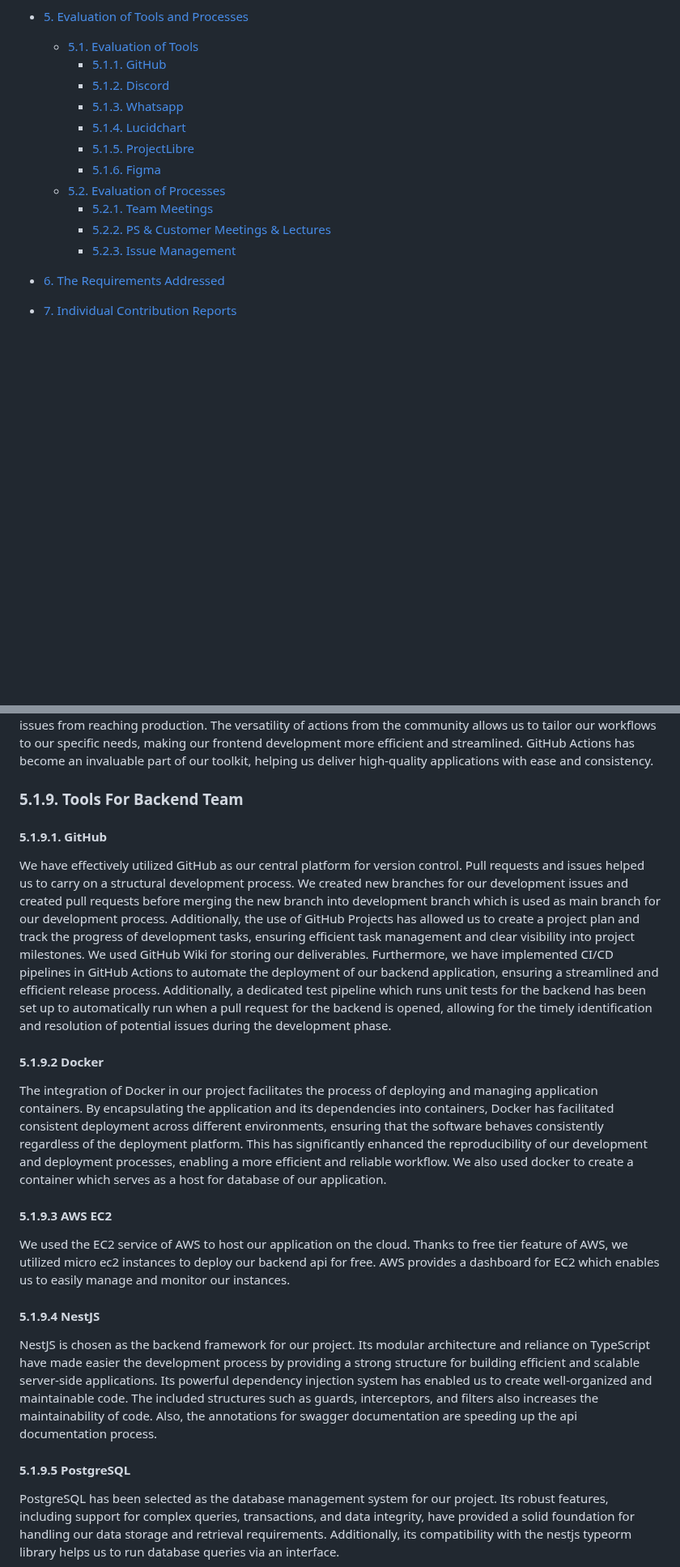
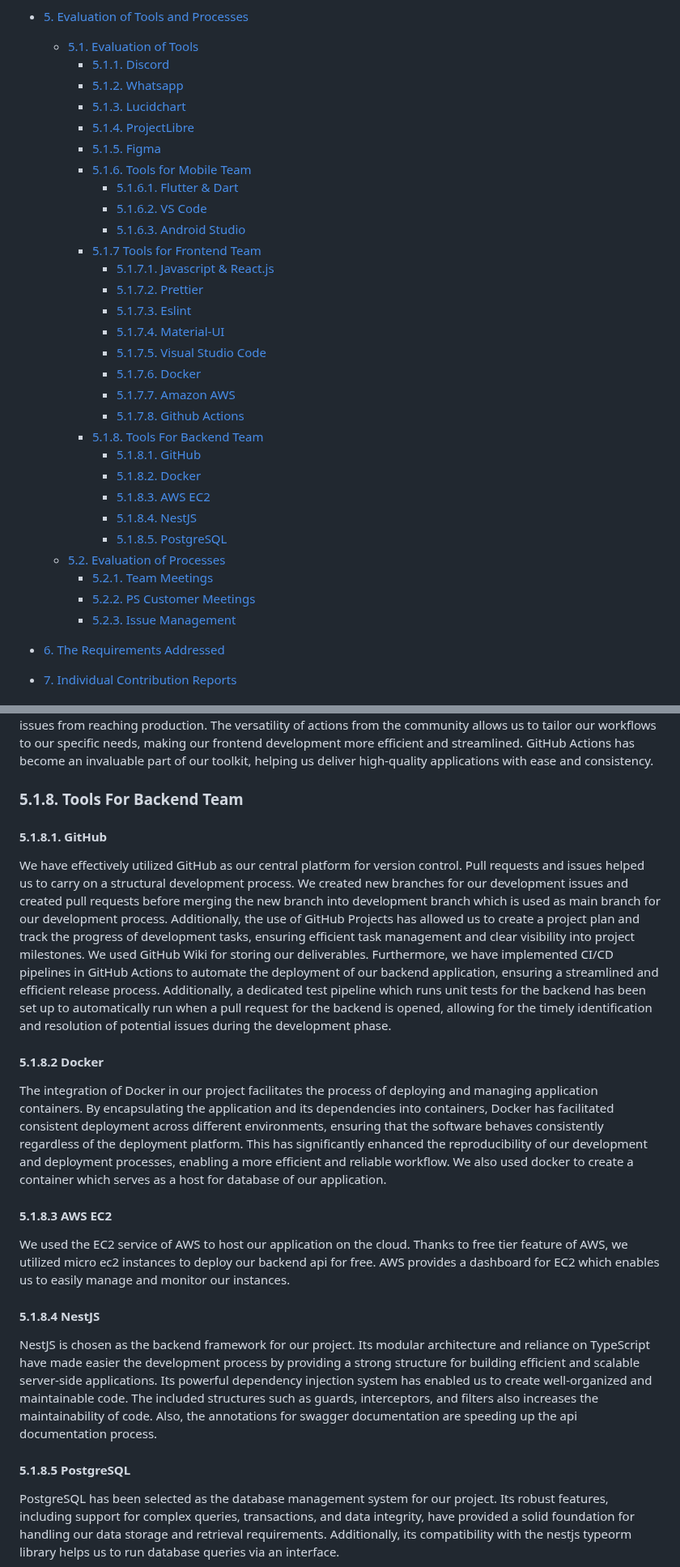
Before and after one commit to bounswe/bounswe2023group7, a Markdown page: reports/m1_group7.md, 2 parts joined by grey strips. Shown at 81% size. Drawn GitHub-style; blank space fills up the shorter version.

```diff
--- a/reports/m1_group7.md
+++ b/reports/m1_group7.md
@@ -80,16 +80,35 @@ You can access our communication plan using this [link](https://github.com/bouns
 
 * [5. Evaluation of Tools and Processes](#evaluation-of-tools-and-processes)
     * [5.1. Evaluation of Tools](#evaluation-of-tools)
-        * [5.1.1. GitHub](#github)
-        * [5.1.2. Discord ](#discord)
-        * [5.1.3. Whatsapp ](#whatsapp)
-        * [5.1.4. Lucidchart ](#lucidchart)
-        * [5.1.5. ProjectLibre](#projectlibre)
-        * [5.1.6. Figma ](#figma)
-    * [5.2. Evaluation of Processes ](#evaluation-of-processes)
-        * [5.2.1. Team Meetings ](#team-meetings)
-        * [5.2.2. PS & Customer Meetings & Lectures ](#ps-customer-meetings-lectures)
+        * [5.1.1. Discord ](#discord)
+        * [5.1.2. Whatsapp ](#whatsapp)
+        * [5.1.3. Lucidchart ](#lucidchart)
+        * [5.1.4. ProjectLibre](#projectlibre)
+        * [5.1.5. Figma ](#figma)
+        * [5.1.6. Tools for Mobile Team](#mobile)
+            * [5.1.6.1. Flutter & Dart](#Flutter&Dart)
+            * [5.1.6.2. VS Code](#VSCode)
+            * [5.1.6.3. Android Studio](#AndroidStudio)
+        * [5.1.7 Tools for Frontend Team](#frontend)
+            * [5.1.7.1. Javascript & React.js](#Javascript&React.js)
+            * [5.1.7.2. Prettier](#Prettier)
+            * [5.1.7.3. Eslint](#Eslint)
+            * [5.1.7.4. Material-UI](#Material-UI)
+            * [5.1.7.5. Visual Studio Code](#VSC)
+            * [5.1.7.6. Docker](#Docker)
+            * [5.1.7.7. Amazon AWS](#Amazon-AWS)
+            * [5.1.7.8. Github Actions](#Github-Actions)
+        * [5.1.8. Tools For Backend Team](#backend)
+            * [5.1.8.1. GitHub](#backend-github)
+            * [5.1.8.2. Docker](#backend-docker)
+            * [5.1.8.3. AWS EC2](#backend-aws-ec2)
+            * [5.1.8.4. NestJS](#backend-nestjs)
+            * [5.1.8.5. PostgreSQL](#backend-postgresql)
+    * [5.2. Evaluation of Processes](#evaluation-of-processes)
+        * [5.2.1. Team Meetings](#team-meetings)
+        * [5.2.2. PS  Customer Meetings](#ps-customer-meetings)
         * [5.2.3. Issue Management](#issue-management)
+
 
 * [6. The Requirements Addressed](#requirements-addressed)
 
@@ -366,24 +385,24 @@ We encountered with memory problem in ec2 services and frontend side of the proj
 
 GitHub Actions has significantly improved our frontend development. With its automation capabilities integrated smoothly into our GitHub repositories, where we use both main and development branches, we can set up CI/CD pipelines that ensure our code quality and reliability. Every time we push new code, GitHub Actions automatically runs tests, checks, and deploys to various environments, providing early feedback and preventing issues from reaching production. The versatility of actions from the community allows us to tailor our workflows to our specific needs, making our frontend development more efficient and streamlined. GitHub Actions has become an invaluable part of our toolkit, helping us deliver high-quality applications with ease and consistency.
 
-### **5.1.9. Tools For Backend Team**<a name="backend" />
-#### **5.1.9.1. GitHub**<a name="backend-github" />
+### **5.1.8. Tools For Backend Team**<a name="backend" />
+#### **5.1.8.1. GitHub**<a name="backend-github" />
 
 We have effectively utilized GitHub as our central platform for version control.  Pull requests and issues helped us to carry on a structural development process. We created new branches for our development issues and created pull requests before merging the new branch into development branch which is used as main branch for our development process.  Additionally, the use of GitHub Projects has allowed us to create a project plan and track the progress of development tasks, ensuring efficient task management and clear visibility into project milestones. We used GitHub Wiki for storing our deliverables. Furthermore, we have implemented CI/CD pipelines in GitHub Actions to automate the deployment of our backend application, ensuring a streamlined and efficient release process. Additionally, a dedicated test pipeline which runs unit tests for the backend has been set up to automatically run when a pull request for the backend is opened, allowing for the timely identification and resolution of potential issues during the development phase.
 
-#### **5.1.9.2 Docker**<a name="backend-docker" />
+#### **5.1.8.2 Docker**<a name="backend-docker" />
 
 The integration of Docker in our project facilitates the process of deploying and managing application containers. By encapsulating the application and its dependencies into containers, Docker has facilitated consistent deployment across different environments, ensuring that the software behaves consistently regardless of the deployment platform. This has significantly enhanced the reproducibility of our development and deployment processes, enabling a more efficient and reliable workflow.  We also used docker to create a container which serves as a host for database of our application.
 
-#### **5.1.9.3 AWS EC2**<a name ="backend-aws-ec2" />
+#### **5.1.8.3 AWS EC2**<a name ="backend-aws-ec2" />
 
 We used the EC2 service of AWS to host our application on the cloud. Thanks to free tier feature of AWS, we utilized micro ec2 instances to deploy our backend api for free.  AWS provides a dashboard for EC2 which enables us to easily manage and monitor our instances.
 
-#### **5.1.9.4 NestJS**<a name ="backend-nestjs" />
+#### **5.1.8.4 NestJS**<a name ="backend-nestjs" />
 
 NestJS is chosen as the backend framework for our project. Its modular architecture and reliance on TypeScript have made easier the development process by providing a strong structure for building efficient and scalable server-side applications. Its powerful dependency injection system has enabled us to create well-organized and maintainable code. The included structures such as guards, interceptors, and filters also increases the maintainability of code. Also, the annotations for swagger documentation are speeding up the api documentation process.
 
-#### **5.1.9.5 PostgreSQL**<a name ="backend-postgresql" />
+#### **5.1.8.5 PostgreSQL**<a name ="backend-postgresql" />
 
 PostgreSQL has been selected as the database management system for our project. Its robust features, including support for complex queries, transactions, and data integrity, have provided a solid foundation for handling our data storage and retrieval requirements. Additionally, its compatibility with the nestjs typeorm library helps us to run database queries via an interface.
 
```
Also changed, not shown: other parts of reports/m1_group7.md (+30 -24 lines).
